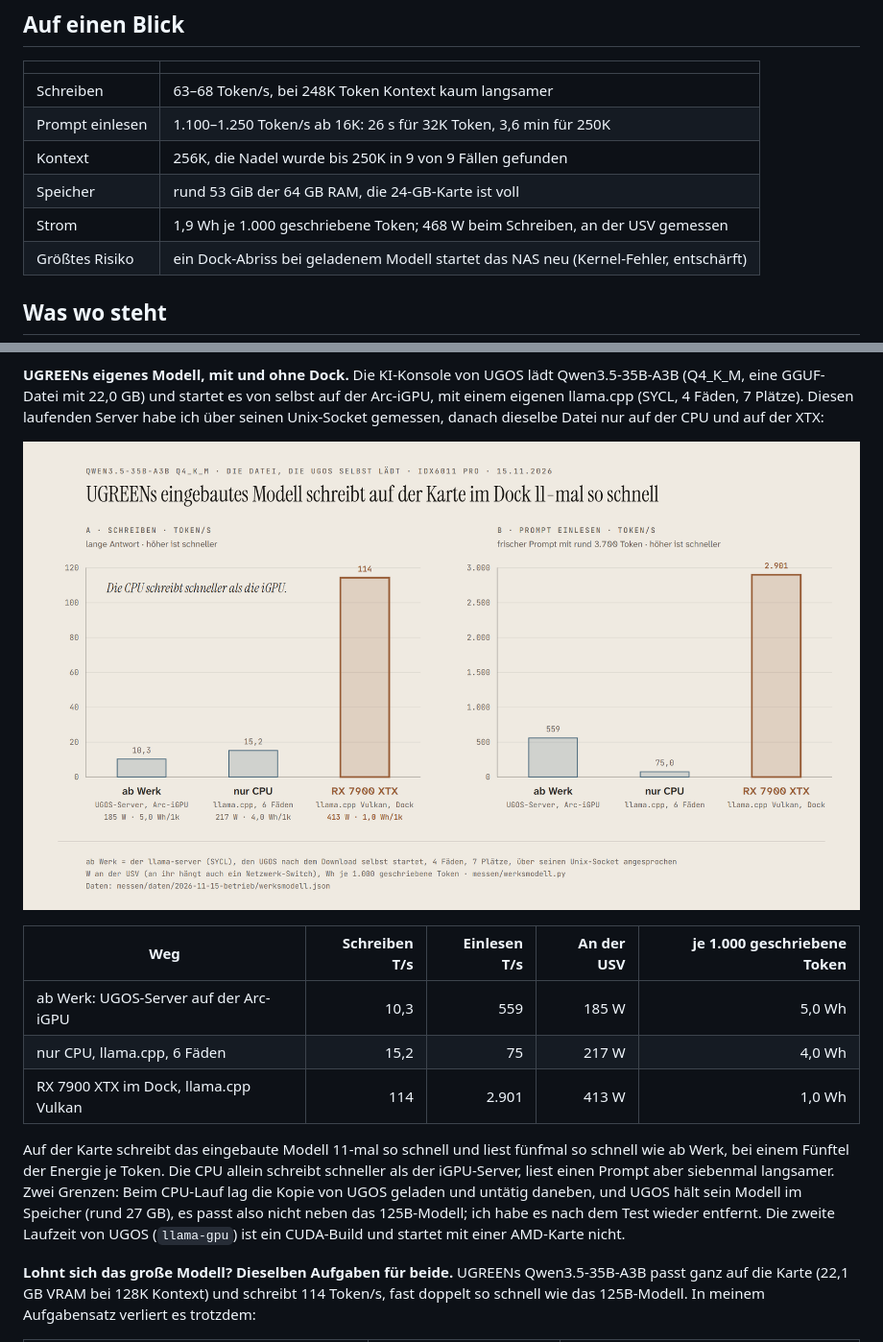
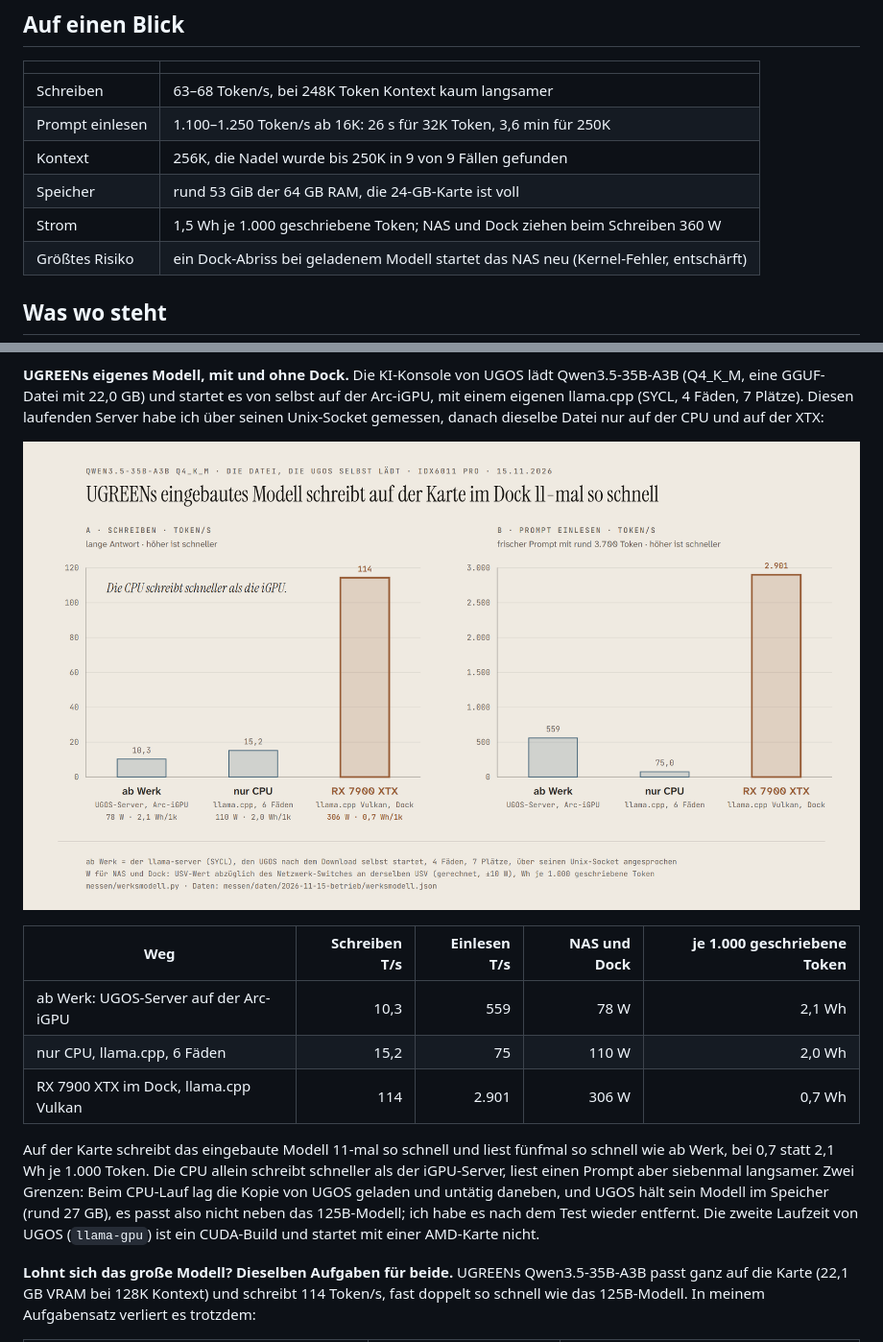
Before and after one commit to faf-net/ugreen-idx6011-egpu-llm, a Markdown page: README.de.md, 2 parts joined by grey strips. Shown at 96% size. Rendered like a GitHub page; pictures changed too: bilder/werksmodell-de.png.

```diff
--- a/README.de.md
+++ b/README.de.md
@@ -21,7 +21,7 @@ Strata-Code**, nur Bauweg, Startkonfigurationen, UGOS-Anpassungen, Hilfsskripte
 | Prompt einlesen | 1.100–1.250 Token/s ab 16K: 26 s für 32K Token, 3,6 min für 250K |
 | Kontext | 256K, die Nadel wurde bis 250K in 9 von 9 Fällen gefunden |
 | Speicher | rund 53 GiB der 64 GB RAM, die 24-GB-Karte ist voll |
-| Strom | 1,9 Wh je 1.000 geschriebene Token; 468 W beim Schreiben, an der USV gemessen |
+| Strom | 1,5 Wh je 1.000 geschriebene Token; NAS und Dock ziehen beim Schreiben 360 W |
 | Größtes Risiko | ein Dock-Abriss bei geladenem Modell startet das NAS neu (Kernel-Fehler, entschärft) |
 
 ## Was wo steht
@@ -140,13 +140,13 @@ Das MoE-Modell schreibt 25-mal so schnell und braucht je Token ein Vierzehntel d
 
 ![UGREENs eingebautes Modell ab Werk, nur auf der CPU und auf der Karte im Dock](bilder/werksmodell-de.png)
 
-| Weg | Schreiben T/s | Einlesen T/s | An der USV | je 1.000 geschriebene Token |
+| Weg | Schreiben T/s | Einlesen T/s | NAS und Dock | je 1.000 geschriebene Token |
 |---|---:|---:|---:|---:|
-| ab Werk: UGOS-Server auf der Arc-iGPU | 10,3 | 559 | 185 W | 5,0 Wh |
-| nur CPU, llama.cpp, 6 Fäden | 15,2 | 75 | 217 W | 4,0 Wh |
-| RX 7900 XTX im Dock, llama.cpp Vulkan | 114 | 2.901 | 413 W | 1,0 Wh |
+| ab Werk: UGOS-Server auf der Arc-iGPU | 10,3 | 559 | 78 W | 2,1 Wh |
+| nur CPU, llama.cpp, 6 Fäden | 15,2 | 75 | 110 W | 2,0 Wh |
+| RX 7900 XTX im Dock, llama.cpp Vulkan | 114 | 2.901 | 306 W | 0,7 Wh |
 
-Auf der Karte schreibt das eingebaute Modell 11-mal so schnell und liest fünfmal so schnell wie ab Werk, bei einem Fünftel der Energie je Token. Die CPU allein schreibt schneller als der iGPU-Server, liest einen Prompt aber siebenmal langsamer. Zwei Grenzen: Beim CPU-Lauf lag die Kopie von UGOS geladen und untätig daneben, und UGOS hält sein Modell im Speicher (rund 27 GB), es passt also nicht neben das 125B-Modell; ich habe es nach dem Test wieder entfernt. Die zweite Laufzeit von UGOS (`llama-gpu`) ist ein CUDA-Build und startet mit einer AMD-Karte nicht.
+Auf der Karte schreibt das eingebaute Modell 11-mal so schnell und liest fünfmal so schnell wie ab Werk, bei 0,7 statt 2,1 Wh je 1.000 Token. Die CPU allein schreibt schneller als der iGPU-Server, liest einen Prompt aber siebenmal langsamer. Zwei Grenzen: Beim CPU-Lauf lag die Kopie von UGOS geladen und untätig daneben, und UGOS hält sein Modell im Speicher (rund 27 GB), es passt also nicht neben das 125B-Modell; ich habe es nach dem Test wieder entfernt. Die zweite Laufzeit von UGOS (`llama-gpu`) ist ein CUDA-Build und startet mit einer AMD-Karte nicht.
 
 **Lohnt sich das große Modell? Dieselben Aufgaben für beide.** UGREENs Qwen3.5-35B-A3B passt ganz auf die Karte (22,1 GB VRAM bei 128K Kontext) und schreibt 114 Token/s, fast doppelt so schnell wie das 125B-Modell. In meinem Aufgabensatz verliert es trotzdem:
 
```
Also changed, not shown: other parts of README.de.md (+14 -14 lines), README.md (+20 -20 lines), bilder/betrieb-de.png, bilder/betrieb-en.png, bilder/werksmodell-en.png, 7 other files.
